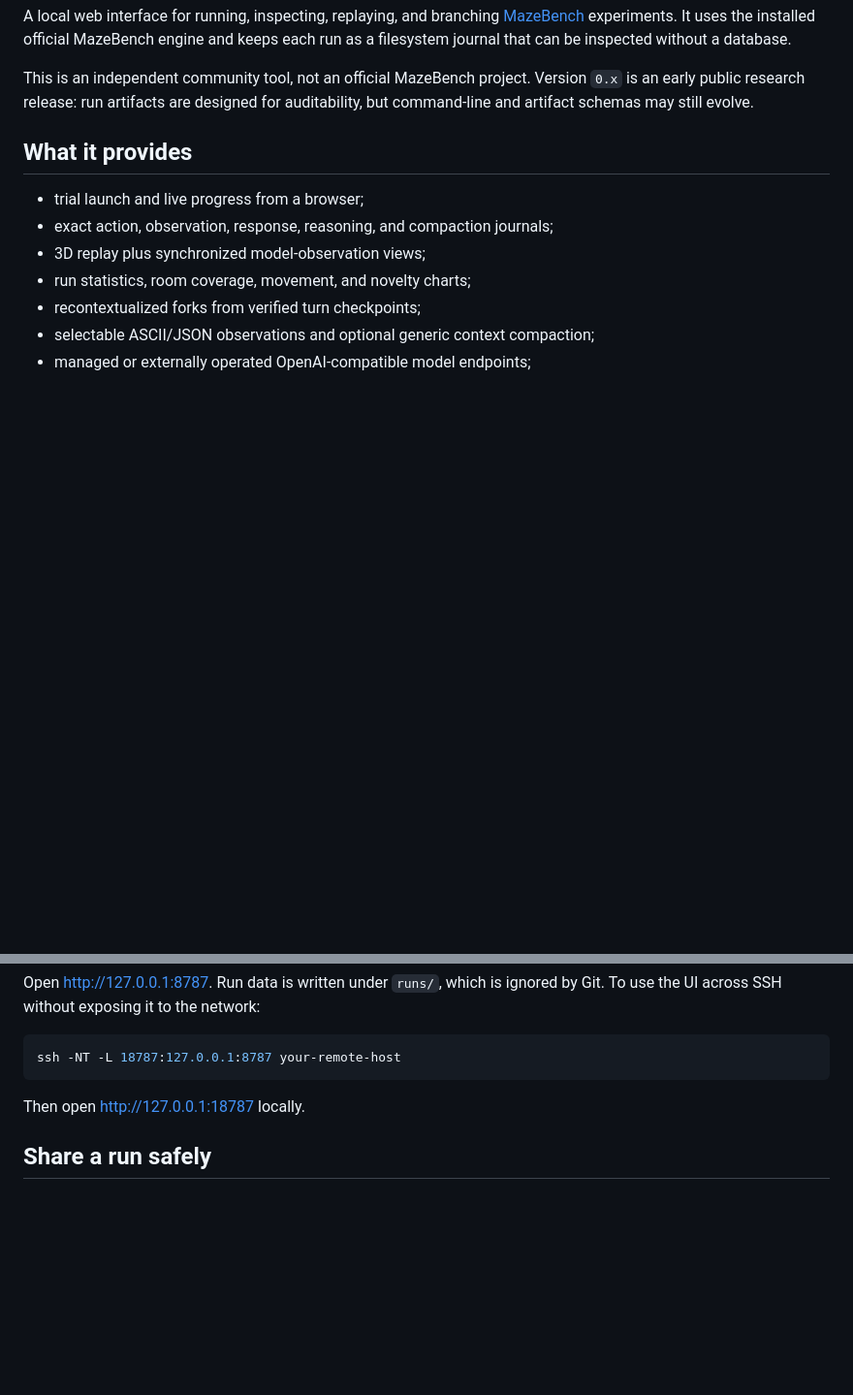
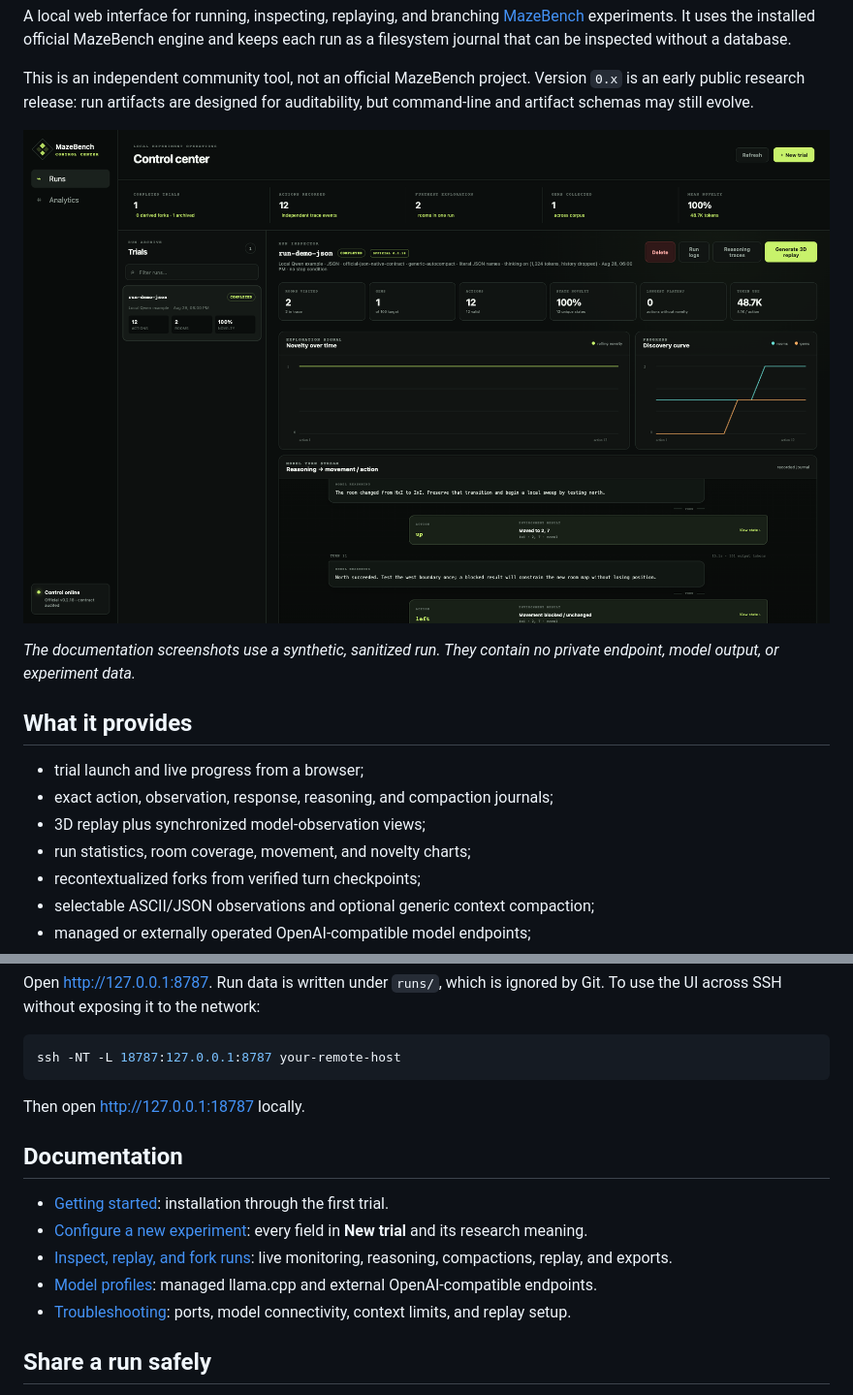
Before and after one commit to CedricCaruzzo/mazebench-control-center, a Markdown page: README.md, 2 parts joined by grey strips. Shown at 97% size. GitHub-like rendering; pictures changed too: docs/images/control-center-overview.png (added); blank space fills up the shorter version.

```diff
--- a/README.md
+++ b/README.md
@@ -13,6 +13,11 @@ inspected without a database.
 This is an independent community tool, not an official MazeBench project.
 Version `0.x` is an early public research release: run artifacts are designed
 for auditability, but command-line and artifact schemas may still evolve.
+
+![MazeBench Control Center run inspector](docs/images/control-center-overview.png)
+
+_The documentation screenshots use a synthetic, sanitized run. They contain no
+private endpoint, model output, or experiment data._
 
 ## What it provides
 
@@ -119,6 +124,14 @@ ssh -NT -L 18787:127.0.0.1:8787 your-remote-host
 
 Then open <http://127.0.0.1:18787> locally.
 
+## Documentation
+
+- [Getting started](docs/getting-started.md): installation through the first trial.
+- [Configure a new experiment](docs/new-experiment.md): every field in **New trial** and its research meaning.
+- [Inspect, replay, and fork runs](docs/inspecting-runs.md): live monitoring, reasoning, compactions, replay, and exports.
+- [Model profiles](docs/model-profiles.md): managed llama.cpp and external OpenAI-compatible endpoints.
+- [Troubleshooting](docs/troubleshooting.md): ports, model connectivity, context limits, and replay setup.
+
 ## Share a run safely
 
 Raw runs may contain reasoning, prompts, logs, provider errors, and absolute
```
Also changed, not shown: CHANGELOG.md (+4 -0 lines), docs/README.md (added, +18 -0 lines), docs/getting-started.md (added, +126 -0 lines), docs/inspecting-runs.md (added, +123 -0 lines), docs/model-profiles.md (added, +124 -0 lines), docs/new-experiment.md (added, +124 -0 lines), docs/troubleshooting.md (added, +159 -0 lines), docs/images/new-trial.png (added), docs/images/reasoning-and-compaction.png (added).
